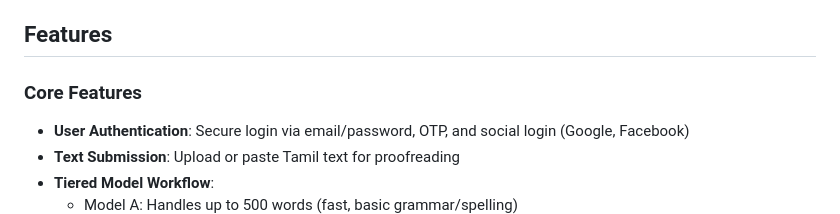
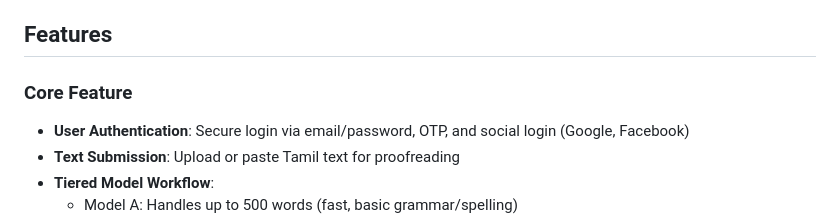
Before and after one commit to palkani/tamil-proofreading-platform, a Markdown page: README.md, the part around the change. Rendered like a GitHub page.

```diff
--- a/README.md
+++ b/README.md
@@ -4,7 +4,7 @@ A web-based platform that enables Tamil writers to upload text for AI-assisted p
 
 ## Features
 
-### Core Features
+### Core Feature
 
 - **User Authentication**: Secure login via email/password, OTP, and social login (Google, Facebook)
 - **Text Submission**: Upload or paste Tamil text for proofreading
```
